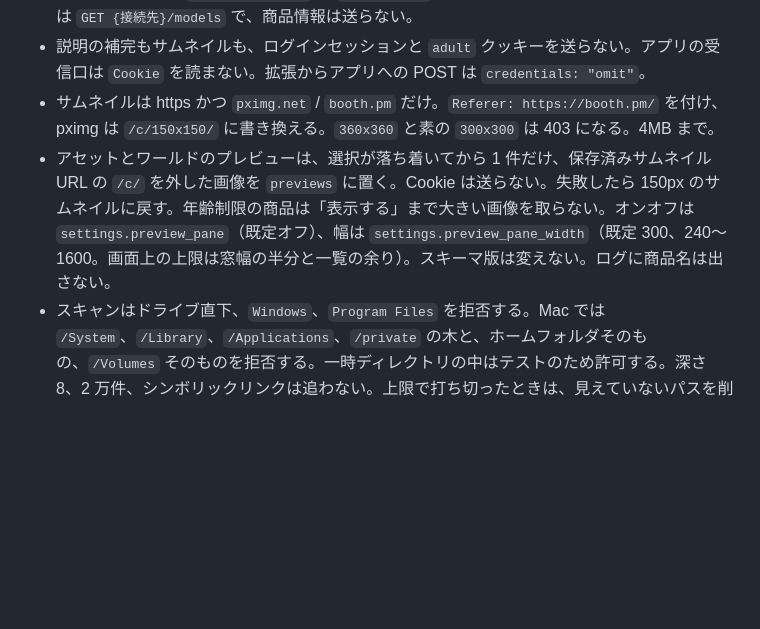
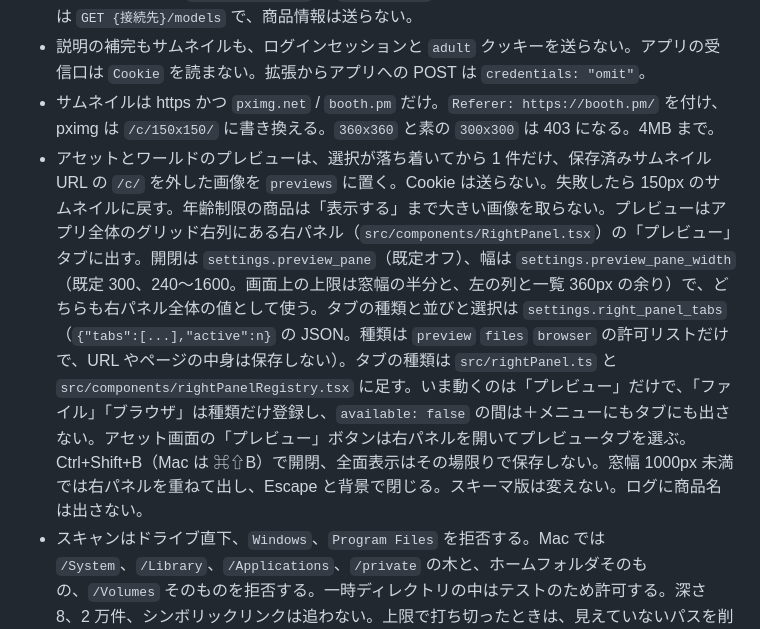
Before and after one commit to KeisXR/VRCLibMan, a Markdown page: AGENTS.md, the part around the change. GitHub-like rendering; blank space fills up the shorter version.

Commit message:
右パネルを追加し、プレビューをタブとして移す

```diff
--- a/AGENTS.md
+++ b/AGENTS.md
@@ -138,7 +138,7 @@ Windows では、BOOTH の窓を同期コマンドの中で作らない。WebVie
 - クラウドへの同時送信は最大 2 件。429 は Retry-After（60 秒まで）か 2・4・8 秒で最大 3 回やり直す。400 は `response_format` と `temperature` を外して 1 回だけ再送する。接続テストは `GET {接続先}/models` で、商品情報は送らない。
 - 説明の補完もサムネイルも、ログインセッションと `adult` クッキーを送らない。アプリの受信口は `Cookie` を読まない。拡張からアプリへの POST は `credentials: "omit"`。
 - サムネイルは https かつ `pximg.net` / `booth.pm` だけ。`Referer: https://booth.pm/` を付け、pximg は `/c/150x150/` に書き換える。`360x360` と素の `300x300` は 403 になる。4MB まで。
-- アセットとワールドのプレビューは、選択が落ち着いてから 1 件だけ、保存済みサムネイル URL の `/c/` を外した画像を `previews` に置く。Cookie は送らない。失敗したら 150px のサムネイルに戻す。年齢制限の商品は「表示する」まで大きい画像を取らない。オンオフは `settings.preview_pane`（既定オフ）、幅は `settings.preview_pane_width`（既定 300、240〜1600。画面上の上限は窓幅の半分と一覧の余り）。スキーマ版は変えない。ログに商品名は出さない。
+- アセットとワールドのプレビューは、選択が落ち着いてから 1 件だけ、保存済みサムネイル URL の `/c/` を外した画像を `previews` に置く。Cookie は送らない。失敗したら 150px のサムネイルに戻す。年齢制限の商品は「表示する」まで大きい画像を取らない。プレビューはアプリ全体のグリッド右列にある右パネル（`src/components/RightPanel.tsx`）の「プレビュー」タブに出す。開閉は `settings.preview_pane`（既定オフ）、幅は `settings.preview_pane_width`（既定 300、240〜1600。画面上の上限は窓幅の半分と、左の列と一覧 360px の余り）で、どちらも右パネル全体の値として使う。タブの種類と並びと選択は `settings.right_panel_tabs`（`{"tabs":[...],"active":n}` の JSON。種類は `preview` `files` `browser` の許可リストだけで、URL やページの中身は保存しない）。タブの種類は `src/rightPanel.ts` と `src/components/rightPanelRegistry.tsx` に足す。いま動くのは「プレビュー」だけで、「ファイル」「ブラウザ」は種類だけ登録し、`available: false` の間は＋メニューにもタブにも出さない。アセット画面の「プレビュー」ボタンは右パネルを開いてプレビュータブを選ぶ。Ctrl+Shift+B（Mac は ⌘⇧B）で開閉、全面表示はその場限りで保存しない。窓幅 1000px 未満では右パネルを重ねて出し、Escape と背景で閉じる。スキーマ版は変えない。ログに商品名は出さない。
 - スキャンはドライブ直下、`Windows`、`Program Files` を拒否する。Mac では `/System`、`/Library`、`/Applications`、`/private` の木と、ホームフォルダそのもの、`/Volumes` そのものを拒否する。一時ディレクトリの中はテストのため許可する。深さ 8、2 万件、シンボリックリンクは追わない。上限で打ち切ったときは、見えていないパスを削除しない。
 
 ## 抽出と確認の契約
```
Also changed, not shown: how-to-use.md (+7 -3 lines), docs/images/how-to-use/17-right-panel.png (added), 16 other files.
